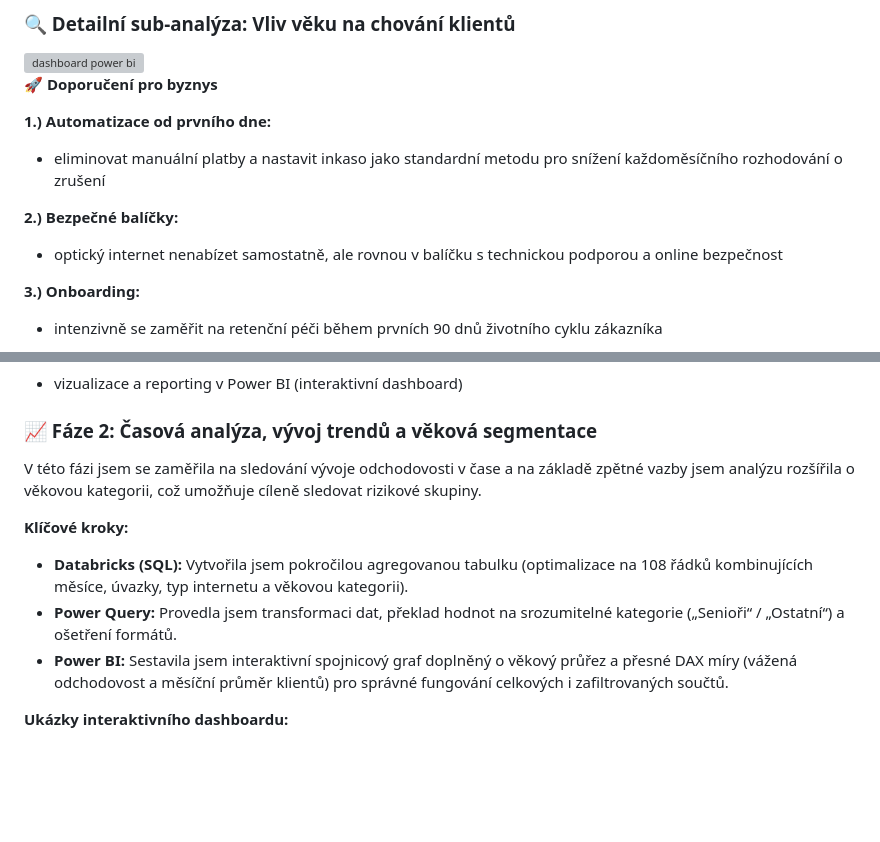
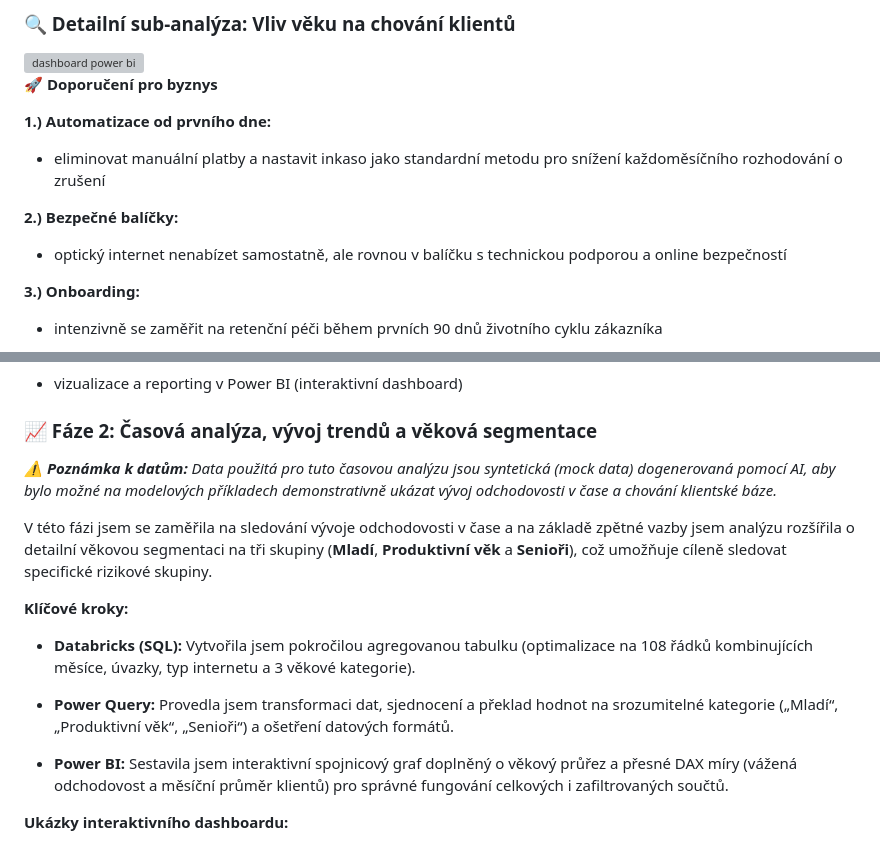
Before and after one commit to jstrigacova-dotcom/Telco, a Markdown page: README.md, 2 parts joined by grey strips. GitHub-like rendering; blank space fills up the shorter version; grey boxes are pictures that could not be loaded.

Commit message:
Shrnutí projektu
Updated the README to clarify data analysis methods and enhance descriptions of customer segments.

```diff
--- a/README.md
+++ b/README.md
@@ -35,7 +35,7 @@ Cílem projektu bylo identifikovat klíčové rizikové faktory a na jejich zák
 
 **2.) Bezpečné balíčky:**
 
-- optický internet nenabízet samostatně, ale rovnou v balíčku s technickou podporou a online bezpečnost
+- optický internet nenabízet samostatně, ale rovnou v balíčku s technickou podporou a online bezpečností
 
 **3.) Onboarding:**
 
@@ -54,11 +54,16 @@ Cílem projektu bylo identifikovat klíčové rizikové faktory a na jejich zák
 
 ### 📈 Fáze 2: Časová analýza, vývoj trendů a věková segmentace
 
-V této fázi jsem se zaměřila na sledování vývoje odchodovosti v čase a na základě zpětné vazby jsem analýzu rozšířila o věkovou kategorii, což umožňuje cíleně sledovat rizikové skupiny.
+*⚠️ **Poznámka k datům:** Data použitá pro tuto časovou analýzu jsou syntetická (mock data) dogenerovaná pomocí AI, aby bylo možné na modelových příkladech demonstrativně ukázat vývoj odchodovosti v čase a chování klientské báze.*
+
+V této fázi jsem se zaměřila na sledování vývoje odchodovosti v čase a na základě zpětné vazby jsem analýzu rozšířila o detailní věkovou segmentaci na tři skupiny (**Mladí**, **Produktivní věk** a **Senioři**), což umožňuje cíleně sledovat specifické rizikové skupiny.
 
 **Klíčové kroky:**
-- **Databricks (SQL):** Vytvořila jsem pokročilou agregovanou tabulku (optimalizace na 108 řádků kombinujících měsíce, úvazky, typ internetu a věkovou kategorii).
-- **Power Query:** Provedla jsem transformaci dat, překlad hodnot na srozumitelné kategorie („Senioři“ / „Ostatní“) a ošetření formátů.
+
+- **Databricks (SQL):** Vytvořila jsem pokročilou agregovanou tabulku (optimalizace na 108 řádků kombinujících měsíce, úvazky, typ internetu a 3 věkové kategorie).
+
+- **Power Query:** Provedla jsem transformaci dat, sjednocení a překlad hodnot na srozumitelné kategorie („Mladí“, „Produktivní věk“, „Senioři“) a ošetření datových formátů.
+
 - **Power BI:** Sestavila jsem interaktivní spojnicový graf doplněný o věkový průřez a přesné DAX míry (vážená odchodovost a měsíční průměr klientů) pro správné fungování celkových i zafiltrovaných součtů.
 
 **Ukázky interaktivního dashboardu:**
```
Also changed, not shown: other parts of README.md (+2 -2 lines).
